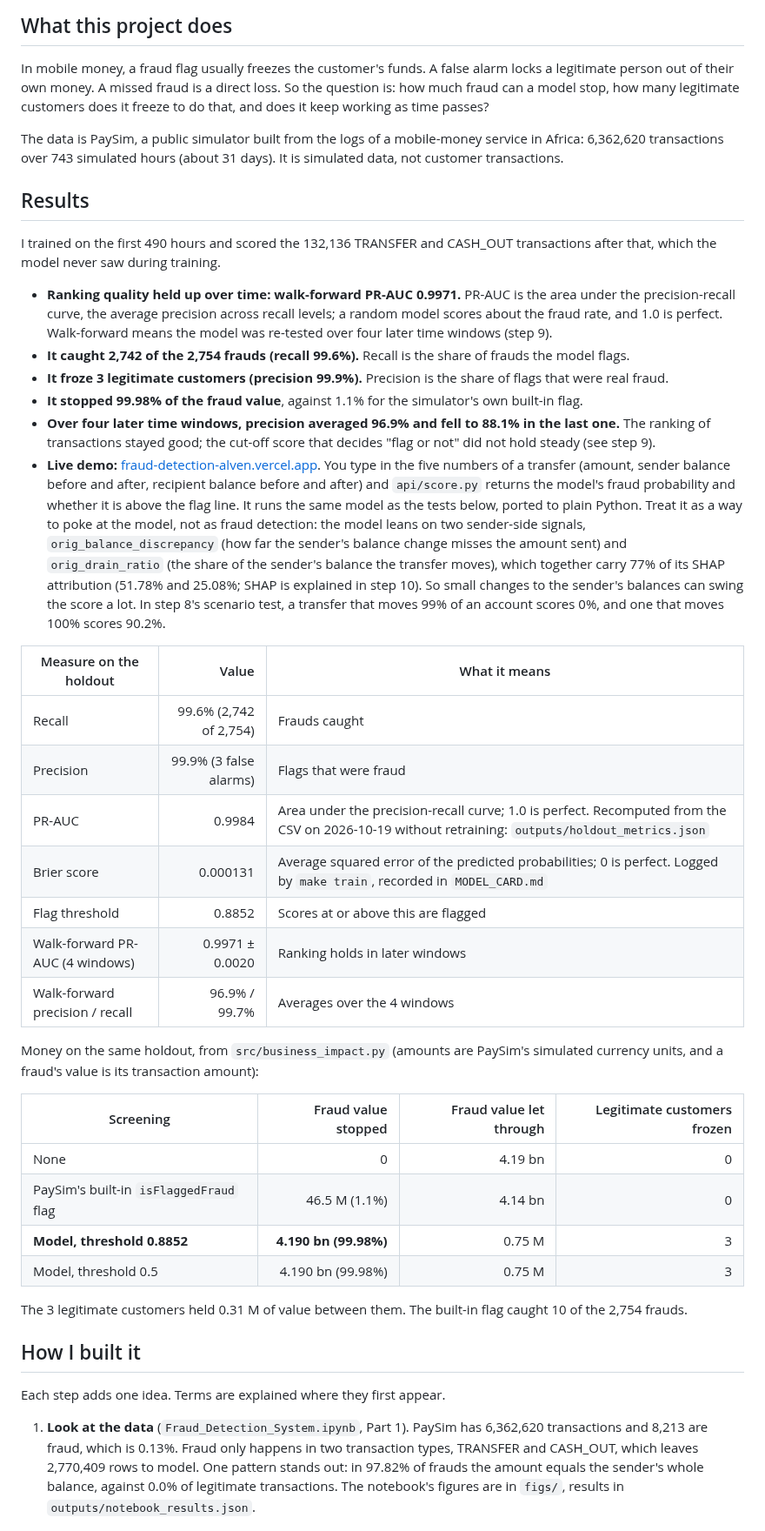
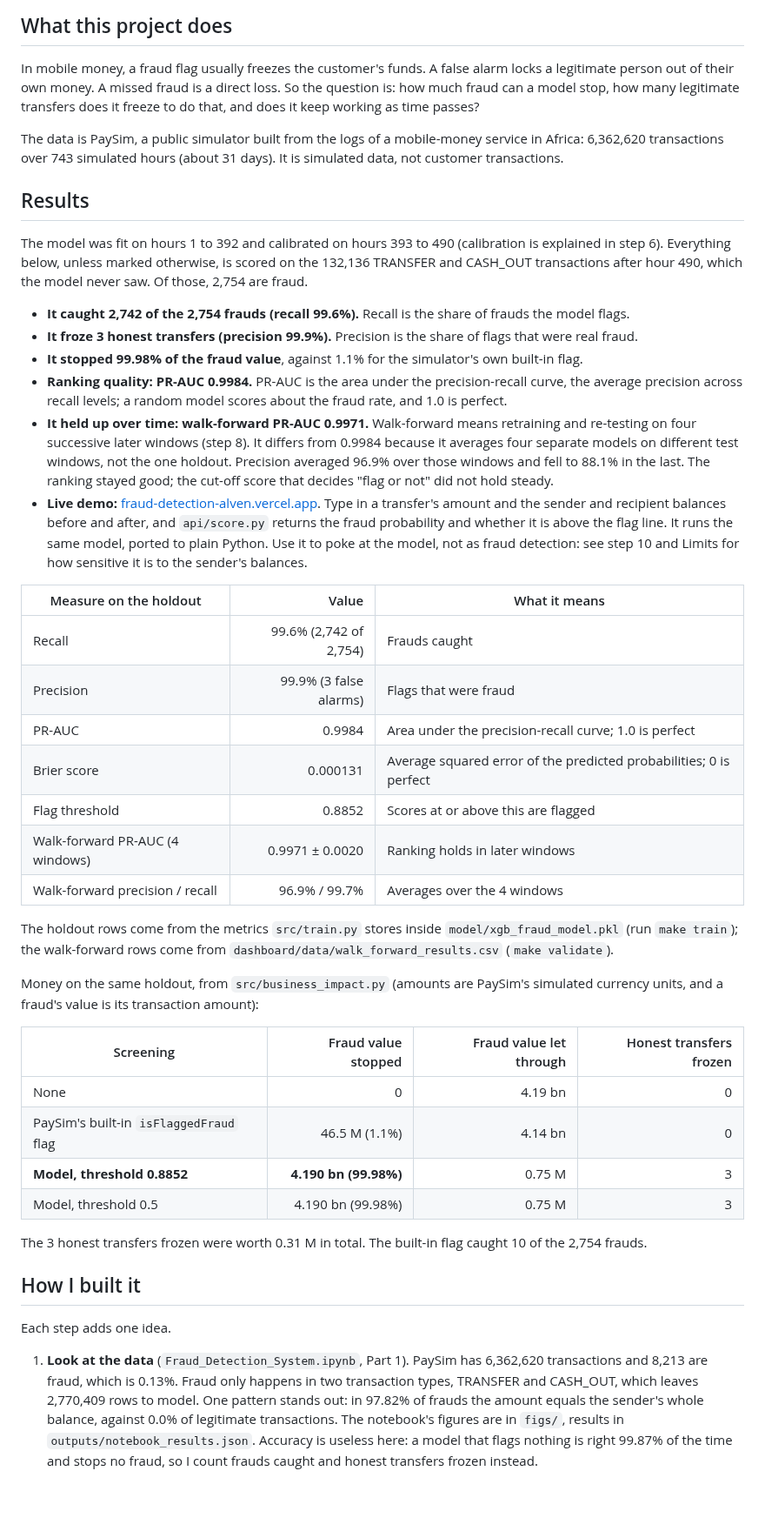
Before and after one commit to alvenyuka/Fraud-Detection-System, a Markdown page: README.md, the part around one of its changes. Shown at 87% size. GitHub-like rendering; blank space fills up the shorter version.

```diff
--- a/README.md
+++ b/README.md
@@ -12,64 +12,66 @@ A model that flags fraudulent mobile-money transfers so a fraud team can freeze
 
 In mobile money, a fraud flag usually freezes the customer's funds. A false alarm locks a legitimate person out of
 their own money. A missed fraud is a direct loss. So the question is: how much fraud can a model stop, how many
-legitimate customers does it freeze to do that, and does it keep working as time passes?
+legitimate transfers does it freeze to do that, and does it keep working as time passes?
 
 The data is PaySim, a public simulator built from the logs of a mobile-money service in Africa: 6,362,620
 transactions over 743 simulated hours (about 31 days). It is simulated data, not customer transactions.
 
 ## Results
 
-I trained on the first 490 hours and scored the 132,136 TRANSFER and CASH_OUT transactions after that, which the model never saw during training.
+The model was fit on hours 1 to 392 and calibrated on hours 393 to 490 (calibration is explained in step 6). Everything
+below, unless marked otherwise, is scored on the 132,136 TRANSFER and CASH_OUT transactions after hour 490, which the
+model never saw. Of those, 2,754 are fraud.
 
-- **Ranking quality held up over time: walk-forward PR-AUC 0.9971.** PR-AUC is the area under the precision-recall
-  curve, the average precision across recall levels; a random model scores about the fraud rate, and 1.0 is perfect.
-  Walk-forward means the model was re-tested over four later time windows (step 9).
 - **It caught 2,742 of the 2,754 frauds (recall 99.6%).** Recall is the share of frauds the model flags.
-- **It froze 3 legitimate customers (precision 99.9%).** Precision is the share of flags that were real fraud.
+- **It froze 3 honest transfers (precision 99.9%).** Precision is the share of flags that were real fraud.
 - **It stopped 99.98% of the fraud value**, against 1.1% for the simulator's own built-in flag.
-- **Over four later time windows, precision averaged 96.9% and fell to 88.1% in the last one.** The ranking of
-  transactions stayed good; the cut-off score that decides "flag or not" did not hold steady (see step 9).
-- **Live demo:** [fraud-detection-alven.vercel.app](https://fraud-detection-alven.vercel.app). You type in the
-  five numbers of a transfer (amount, sender balance before and after, recipient balance before and after) and
-  `api/score.py` returns the model's fraud probability and whether it is above the flag line. It runs the same
-  model as the tests below, ported to plain Python. Treat it as a way to poke at the model, not as fraud
-  detection: the model leans on two sender-side signals, `orig_balance_discrepancy` (how far the sender's balance change
-  misses the amount sent) and `orig_drain_ratio` (the share of the sender's balance the transfer moves),
-  which together carry 77% of its SHAP attribution (51.78% and 25.08%; SHAP is explained in step 10). So small
-  changes to the sender's balances can swing the score a lot. In step 8's scenario test, a transfer that moves
-  99% of an account scores 0%, and one that moves 100% scores 90.2%.
+- **Ranking quality: PR-AUC 0.9984.** PR-AUC is the area under the precision-recall curve, the average precision
+  across recall levels; a random model scores about the fraud rate, and 1.0 is perfect.
+- **It held up over time: walk-forward PR-AUC 0.9971.** Walk-forward means retraining and re-testing on four
+  successive later windows (step 8). It differs from 0.9984 because it averages four separate models on different
+  test windows, not the one holdout. Precision averaged 96.9% over those windows and fell to 88.1% in the last. The
+  ranking stayed good; the cut-off score that decides "flag or not" did not hold steady.
+- **Live demo:** [fraud-detection-alven.vercel.app](https://fraud-detection-alven.vercel.app). Type in a transfer's
+  amount and the sender and recipient balances before and after, and `api/score.py` returns the fraud probability and
+  whether it is above the flag line. It runs the same model, ported to plain Python. Use it to poke at the model, not
+  as fraud detection: see step 10 and Limits for how sensitive it is to the sender's balances.
 
 | Measure on the holdout | Value | What it means |
 |---|---:|---|
 | Recall | 99.6% (2,742 of 2,754) | Frauds caught |
 | Precision | 99.9% (3 false alarms) | Flags that were fraud |
-| PR-AUC | 0.9984 | Area under the precision-recall curve; 1.0 is perfect. Recomputed from the CSV on 2026-10-19 without retraining: `outputs/holdout_metrics.json` |
-| Brier score | 0.000131 | Average squared error of the predicted probabilities; 0 is perfect. Logged by `make train`, recorded in `MODEL_CARD.md` |
+| PR-AUC | 0.9984 | Area under the precision-recall curve; 1.0 is perfect |
+| Brier score | 0.000131 | Average squared error of the predicted probabilities; 0 is perfect |
 | Flag threshold | 0.8852 | Scores at or above this are flagged |
 | Walk-forward PR-AUC (4 windows) | 0.9971 ± 0.0020 | Ranking holds in later windows |
 | Walk-forward precision / recall | 96.9% / 99.7% | Averages over the 4 windows |
 
+The holdout rows come from the metrics `src/train.py` stores inside `model/xgb_fraud_model.pkl` (run `make train`); the
+walk-forward rows come from `dashboard/data/walk_forward_results.csv` (`make validate`).
+
 Money on the same holdout, from `src/business_impact.py` (amounts are PaySim's simulated currency units, and a
 fraud's value is its transaction amount):
 
-| Screening | Fraud value stopped | Fraud value let through | Legitimate customers frozen |
+| Screening | Fraud value stopped | Fraud value let through | Honest transfers frozen |
 |---|---:|---:|---:|
 | None | 0 | 4.19 bn | 0 |
 | PaySim's built-in `isFlaggedFraud` flag | 46.5 M (1.1%) | 4.14 bn | 0 |
 | **Model, threshold 0.8852** | **4.190 bn (99.98%)** | 0.75 M | 3 |
 | Model, threshold 0.5 | 4.190 bn (99.98%) | 0.75 M | 3 |
 
-The 3 legitimate customers held 0.31 M of value between them. The built-in flag caught 10 of the 2,754 frauds.
+The 3 honest transfers frozen were worth 0.31 M in total. The built-in flag caught 10 of the 2,754 frauds.
 
 ## How I built it
 
-Each step adds one idea. Terms are explained where they first appear.
+Each step adds one idea.
 
 1. **Look at the data** (`Fraud_Detection_System.ipynb`, Part 1). PaySim has 6,362,620 transactions and 8,213
    are fraud, which is 0.13%. Fraud only happens in two transaction types, TRANSFER and CASH_OUT, which leaves
    2,770,409 rows to model. One pattern stands out: in 97.82% of frauds the amount equals the sender's whole
    balance, against 0.0% of legitimate transactions. The notebook's figures are in `figs/`, results in
-   `outputs/notebook_results.json`.
+   `outputs/notebook_results.json`. Accuracy is useless here: a model that flags nothing is right 99.87% of the
+   time and stops no fraud, so I count frauds caught and honest transfers frozen instead.
 
    ![Bar charts of transaction count and value by type: CASH_OUT, PAYMENT and CASH_IN are the most frequent, TRANSFER moves the most value](figs/transactions_by_type.png)
 
```
Also changed, not shown: other parts of README.md (+35 -28 lines).
